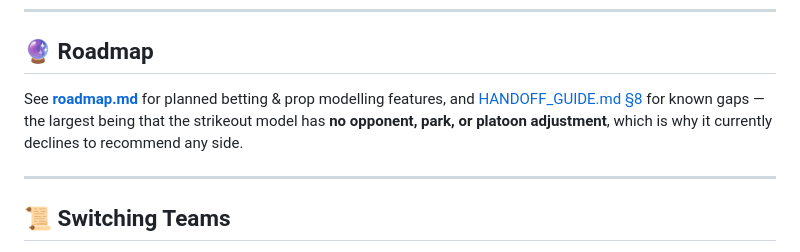
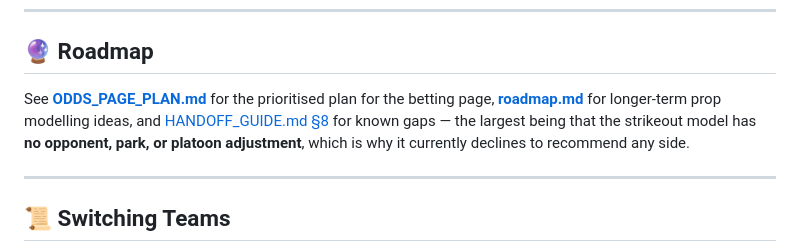
Before and after one commit to cory-garms/sox-tracker, a Markdown page: README.md, the part around the change. Rendered like a GitHub page.

```diff
--- a/README.md
+++ b/README.md
@@ -138,7 +138,8 @@ Use `analysis.streaks.played_in_order(games)`, which sorts by `(game_date, game_
 
 ## 🔮 Roadmap
 
-See **[roadmap.md](roadmap.md)** for planned betting & prop modelling features, and [HANDOFF_GUIDE.md §8](HANDOFF_GUIDE.md#-8-known-gaps--next-up) for known gaps — the largest being that the strikeout model has **no opponent, park, or platoon adjustment**, which is why it currently declines to recommend any side.
+See **[ODDS_PAGE_PLAN.md](ODDS_PAGE_PLAN.md)** for the prioritised plan for the
+betting page, **[roadmap.md](roadmap.md)** for longer-term prop modelling ideas, and [HANDOFF_GUIDE.md §8](HANDOFF_GUIDE.md#-8-known-gaps--next-up) for known gaps — the largest being that the strikeout model has **no opponent, park, or platoon adjustment**, which is why it currently declines to recommend any side.
 
 ---
 
```
Also changed, not shown: ODDS_PAGE_PLAN.md (added, +162 -0 lines).
